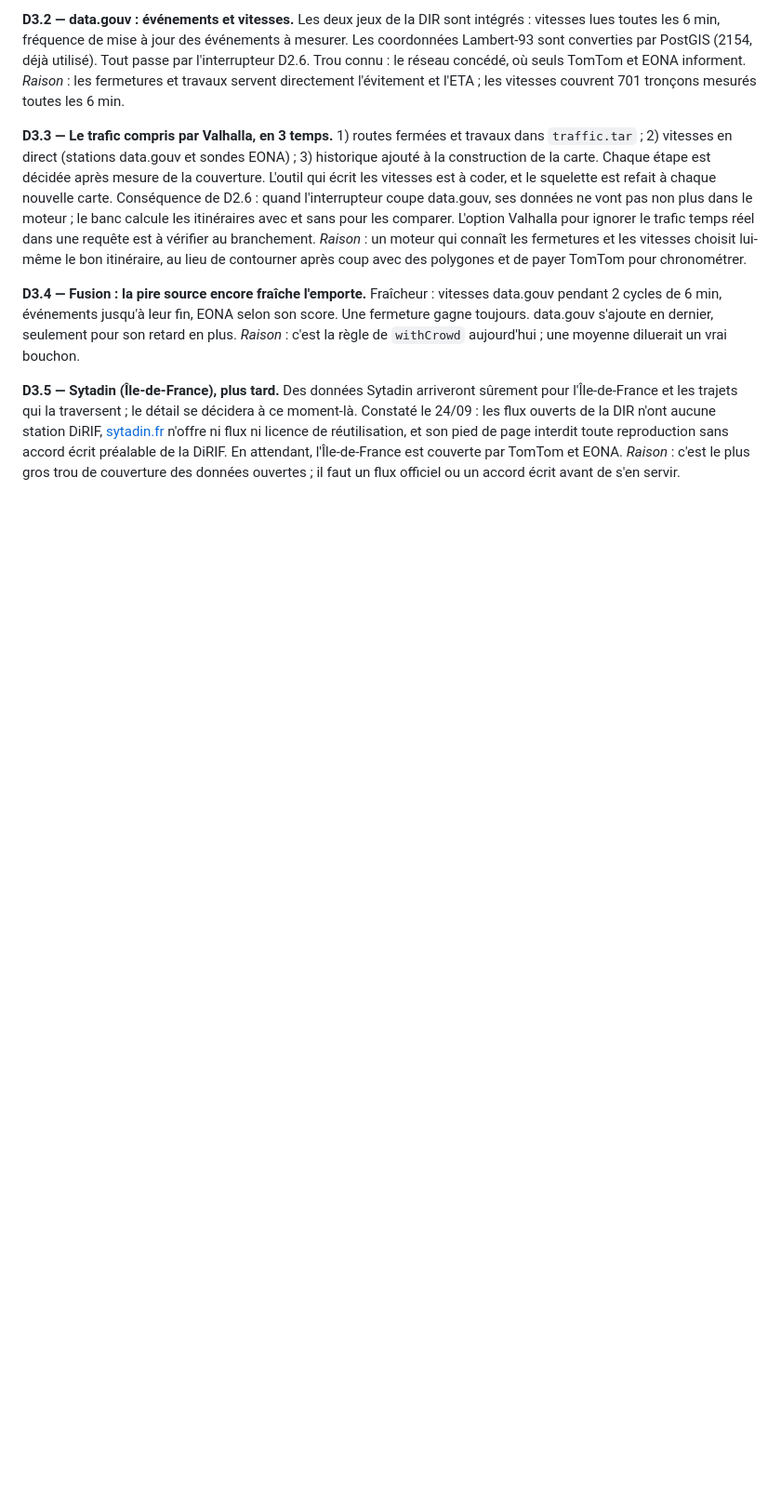
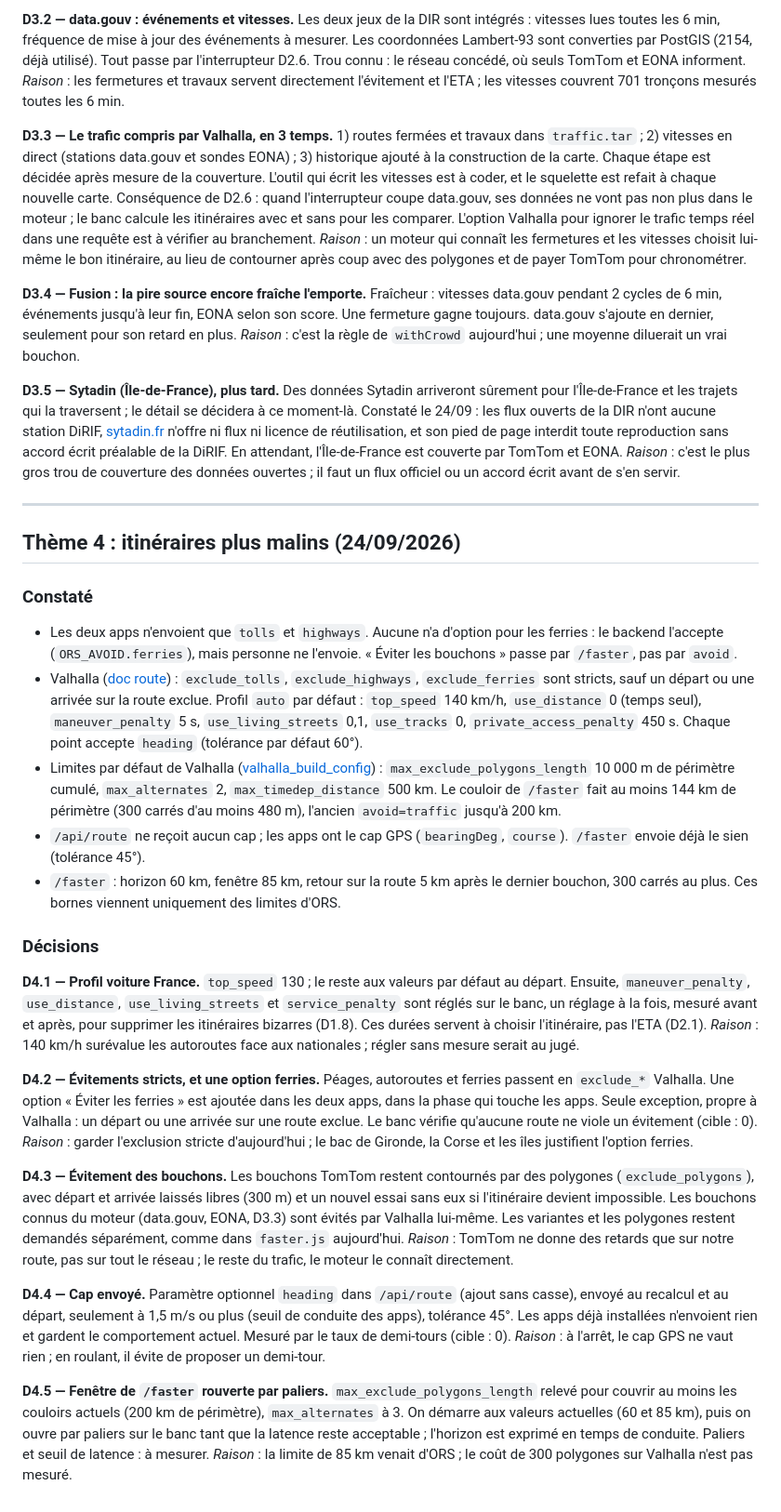
Before and after one commit to Zende3v/xradar, a Markdown page: backend/VALHALLA-DECISIONS.md, the part around the change. Shown at 93% size. Drawn GitHub-style; blank space fills up the shorter version.

Commit message:
Doc : atelier Valhalla, décisions du thème 4 (itinéraires plus malins)
Co-Authored-By: Claude Opus 5.5 <noreply@anthropic.com>

```diff
--- a/backend/VALHALLA-DECISIONS.md
+++ b/backend/VALHALLA-DECISIONS.md
@@ -283,3 +283,64 @@ n'offre ni flux ni licence de réutilisation, et son pied de page interdit toute
 accord écrit préalable de la DiRIF. En attendant, l'Île-de-France est couverte par TomTom et EONA.
 *Raison* : c'est le plus gros trou de couverture des données ouvertes ; il faut un flux officiel
 ou un accord écrit avant de s'en servir.
+
+---
+
+## Thème 4 : itinéraires plus malins (24/09/2026)
+
+### Constaté
+
+- Les deux apps n'envoient que `tolls` et `highways`. Aucune n'a d'option pour les ferries : le
+  backend l'accepte (`ORS_AVOID.ferries`), mais personne ne l'envoie. « Éviter les bouchons »
+  passe par `/faster`, pas par `avoid`.
+- Valhalla ([doc route](https://valhalla.github.io/valhalla/api/route/api-reference/)) :
+  `exclude_tolls`, `exclude_highways`, `exclude_ferries` sont stricts, sauf un départ ou une
+  arrivée sur la route exclue. Profil `auto` par défaut : `top_speed` 140 km/h, `use_distance` 0
+  (temps seul), `maneuver_penalty` 5 s, `use_living_streets` 0,1, `use_tracks` 0,
+  `private_access_penalty` 450 s. Chaque point accepte `heading` (tolérance par défaut 60°).
+- Limites par défaut de Valhalla
+  ([valhalla_build_config](https://github.com/valhalla/valhalla/blob/master/scripts/valhalla_build_config)) :
+  `max_exclude_polygons_length` 10 000 m de périmètre cumulé, `max_alternates` 2,
+  `max_timedep_distance` 500 km. Le couloir de `/faster` fait au moins 144 km de périmètre
+  (300 carrés d'au moins 480 m), l'ancien `avoid=traffic` jusqu'à 200 km.
+- `/api/route` ne reçoit aucun cap ; les apps ont le cap GPS (`bearingDeg`, `course`). `/faster`
+  envoie déjà le sien (tolérance 45°).
+- `/faster` : horizon 60 km, fenêtre 85 km, retour sur la route 5 km après le dernier bouchon,
+  300 carrés au plus. Ces bornes viennent uniquement des limites d'ORS.
+
+### Décisions
+
+**D4.1 — Profil voiture France.** `top_speed` 130 ; le reste aux valeurs par défaut au départ.
+Ensuite, `maneuver_penalty`, `use_distance`, `use_living_streets` et `service_penalty` sont réglés
+sur le banc, un réglage à la fois, mesuré avant et après, pour supprimer les itinéraires bizarres
+(D1.8). Ces durées servent à choisir l'itinéraire, pas l'ETA (D2.1).
+*Raison* : 140 km/h surévalue les autoroutes face aux nationales ; régler sans mesure serait au
+jugé.
+
+**D4.2 — Évitements stricts, et une option ferries.** Péages, autoroutes et ferries passent en
+`exclude_*` Valhalla. Une option « Éviter les ferries » est ajoutée dans les deux apps, dans la
+phase qui touche les apps. Seule exception, propre à Valhalla : un départ ou une arrivée sur une
+route exclue. Le banc vérifie qu'aucune route ne viole un évitement (cible : 0).
+*Raison* : garder l'exclusion stricte d'aujourd'hui ; le bac de Gironde, la Corse et les îles
+justifient l'option ferries.
+
+**D4.3 — Évitement des bouchons.** Les bouchons TomTom restent contournés par des polygones
+(`exclude_polygons`), avec départ et arrivée laissés libres (300 m) et un nouvel essai sans eux si
+l'itinéraire devient impossible. Les bouchons connus du moteur (data.gouv, EONA, D3.3) sont évités
+par Valhalla lui-même. Les variantes et les polygones restent demandés séparément, comme dans
+`faster.js` aujourd'hui.
+*Raison* : TomTom ne donne des retards que sur notre route, pas sur tout le réseau ; le reste du
+trafic, le moteur le connaît directement.
+
+**D4.4 — Cap envoyé.** Paramètre optionnel `heading` dans `/api/route` (ajout sans casse), envoyé
+au recalcul et au départ, seulement à 1,5 m/s ou plus (seuil de conduite des apps), tolérance 45°.
+Les apps déjà installées n'envoient rien et gardent le comportement actuel. Mesuré par le taux de
+demi-tours (cible : 0).
+*Raison* : à l'arrêt, le cap GPS ne vaut rien ; en roulant, il évite de proposer un demi-tour.
+
+**D4.5 — Fenêtre de `/faster` rouverte par paliers.** `max_exclude_polygons_length` relevé pour
+couvrir au moins les couloirs actuels (200 km de périmètre), `max_alternates` à 3. On démarre aux
+valeurs actuelles (60 et 85 km), puis on ouvre par paliers sur le banc tant que la latence reste
+acceptable ; l'horizon est exprimé en temps de conduite. Paliers et seuil de latence : à mesurer.
+*Raison* : la limite de 85 km venait d'ORS ; le coût de 300 polygones sur Valhalla n'est pas
+mesuré.
```
